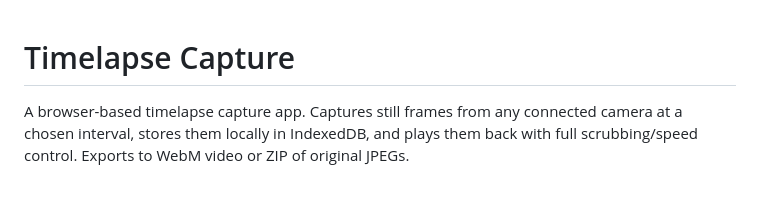
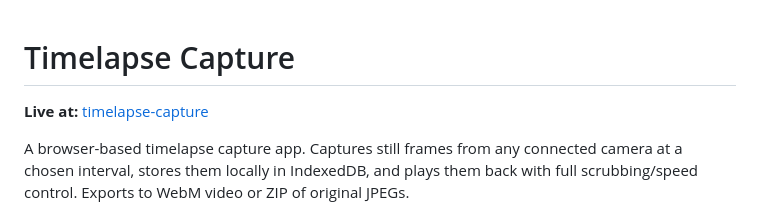
Before and after one commit to MatthewValverde/timelapse-capture, a Markdown page: README.md, the part around the change. Drawn GitHub-style; blank space fills up the shorter version.

Commit message:
Update read-me

```diff
--- a/README.md
+++ b/README.md
@@ -1,4 +1,6 @@
 # Timelapse Capture
+
+**Live at:** [timelapse-capture](timelapse-capture.c24.airoapp.ai)
 
 A browser-based timelapse capture app. Captures still frames from any connected
 camera at a chosen interval, stores them locally in IndexedDB, and plays them
```
